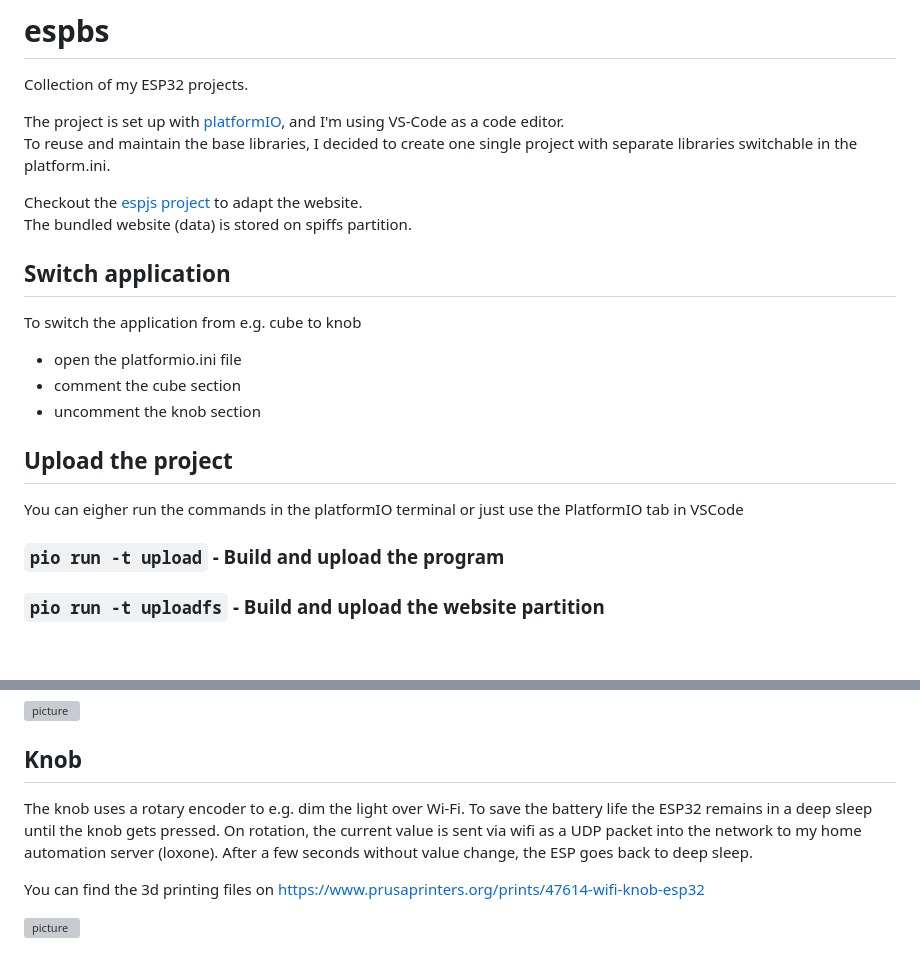
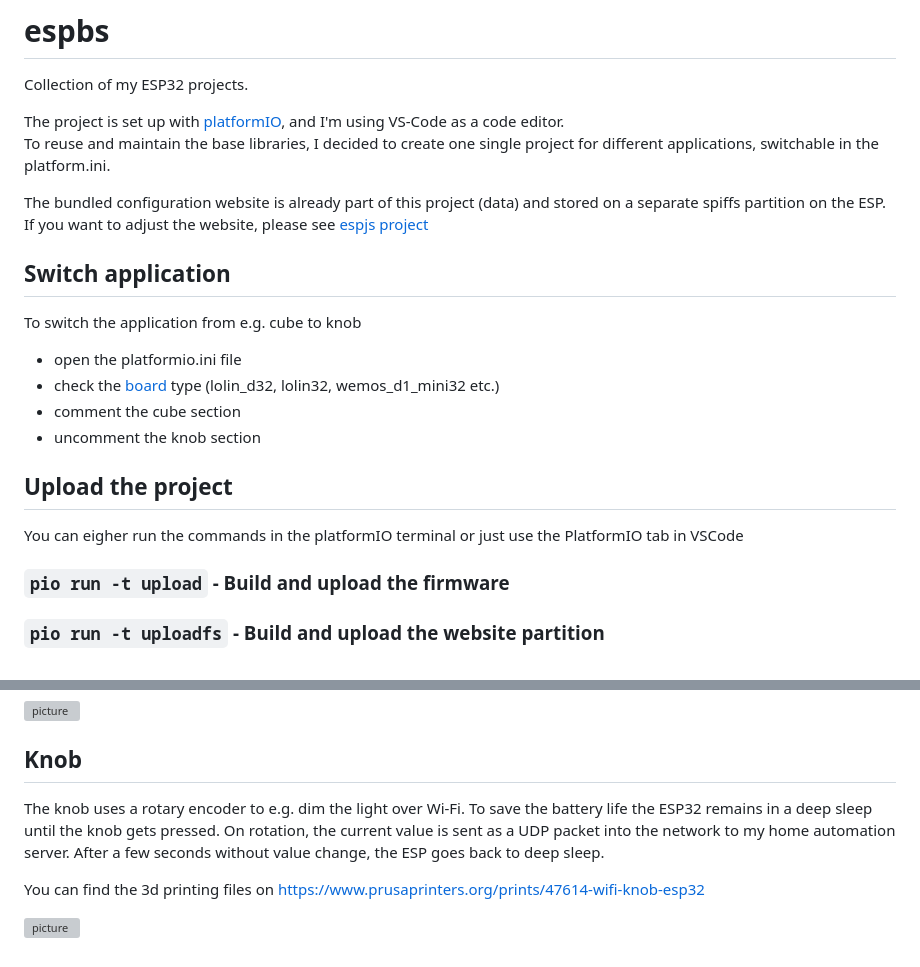
Before and after one commit to Lillifee/espbs, a Markdown page: README.md, 2 parts joined by grey strips. Rendered like a GitHub page; grey boxes are pictures that could not be loaded.

```diff
--- a/README.md
+++ b/README.md
@@ -3,16 +3,16 @@
 Collection of my ESP32 projects.<br/>
 
 The project is set up with [platformIO](https://platformio.org/), and I'm using VS-Code as a code editor. <br/>
-To reuse and maintain the base libraries, I decided to create one single project with separate libraries switchable in the platform.ini.
+To reuse and maintain the base libraries, I decided to create one single project for different applications, switchable in the platform.ini.
 
-Checkout the [espjs project](https://github.com/Lillifee/espjs) to adapt the website.<br/>
-The bundled website (data) is stored on spiffs partition. <br/>
+The bundled configuration website is already part of this project (data) and stored on a separate spiffs partition on the ESP. If you want to adjust the website, please see [espjs project](https://github.com/Lillifee/espjs) <br/>
 
 ## Switch application
 
 To switch the application from e.g. cube to knob
 
 - open the platformio.ini file
+- check the [board](https://docs.platformio.org/en/latest/boards/index.html) type (lolin_d32, lolin32, wemos_d1_mini32 etc.)
 - comment the cube section
 - uncomment the knob section
 
@@ -20,7 +20,7 @@ To switch the application from e.g. cube to knob
 
 You can eigher run the commands in the platformIO terminal or just use the PlatformIO tab in VSCode
 
-### `pio run -t upload` - Build and upload the program
+### `pio run -t upload` - Build and upload the firmware
 
 ### `pio run -t uploadfs` - Build and upload the website partition
 
@@ -75,7 +93,7 @@ You can find the 3d printing files on https://www.prusaprinters.org/prints/47605
 ## Knob
 
 The knob uses a rotary encoder to e.g. dim the light over Wi-Fi.
-To save the battery life the ESP32 remains in a deep sleep until the knob gets pressed. On rotation, the current value is sent via wifi as a UDP packet into the network to my home automation server (loxone). After a few seconds without value change, the ESP goes back to deep sleep.
+To save the battery life the ESP32 remains in a deep sleep until the knob gets pressed. On rotation, the current value is sent as a UDP packet into the network to my home automation server. After a few seconds without value change, the ESP goes back to deep sleep.
 
 You can find the 3d printing files on https://www.prusaprinters.org/prints/47614-wifi-knob-esp32
 
```
Also changed, not shown: other parts of README.md (+20 -2 lines), screenshots/firmware.png (added), screenshots/sleep.png (added), screenshots/updateWebsite.png (added), screenshots/website.png (added).
